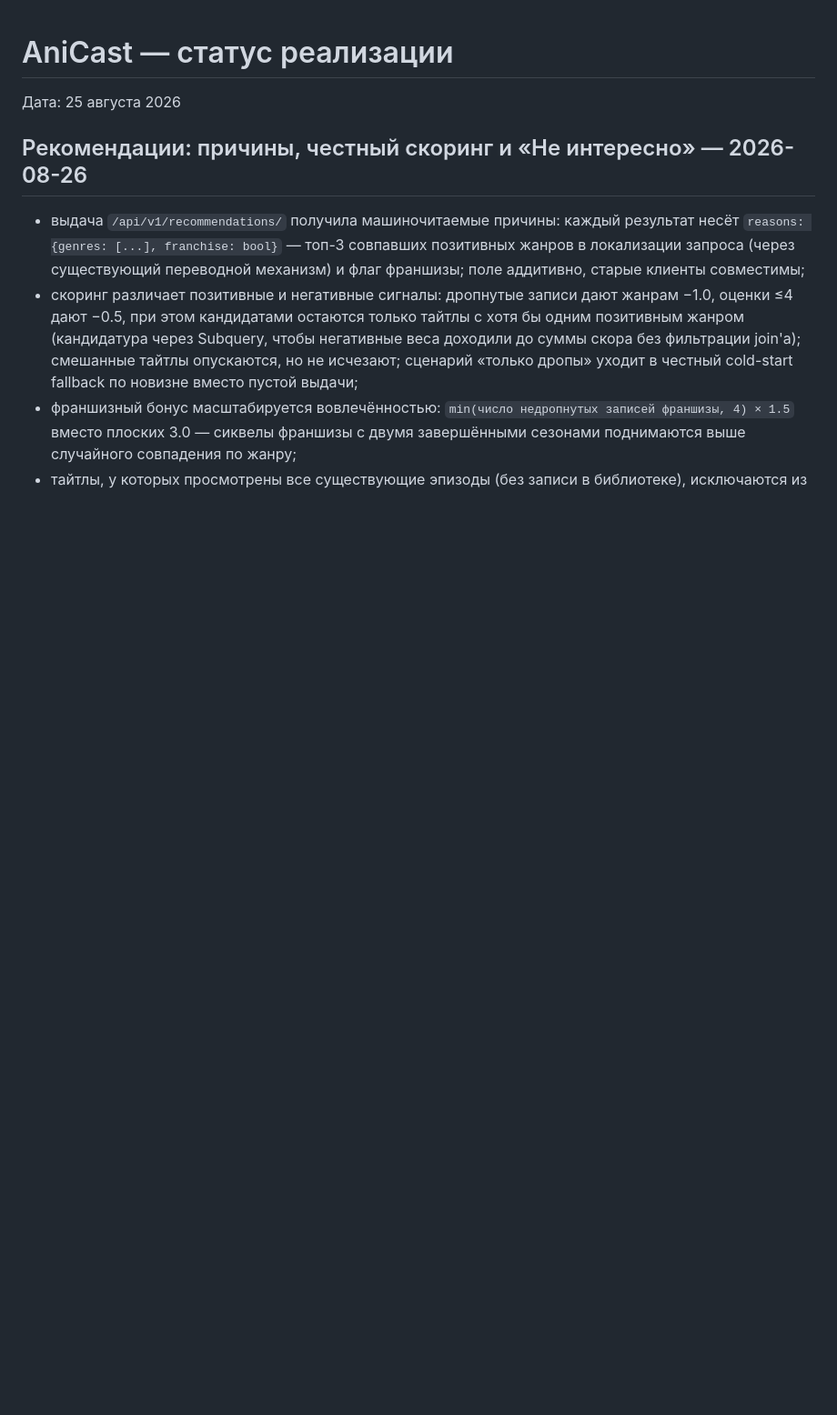
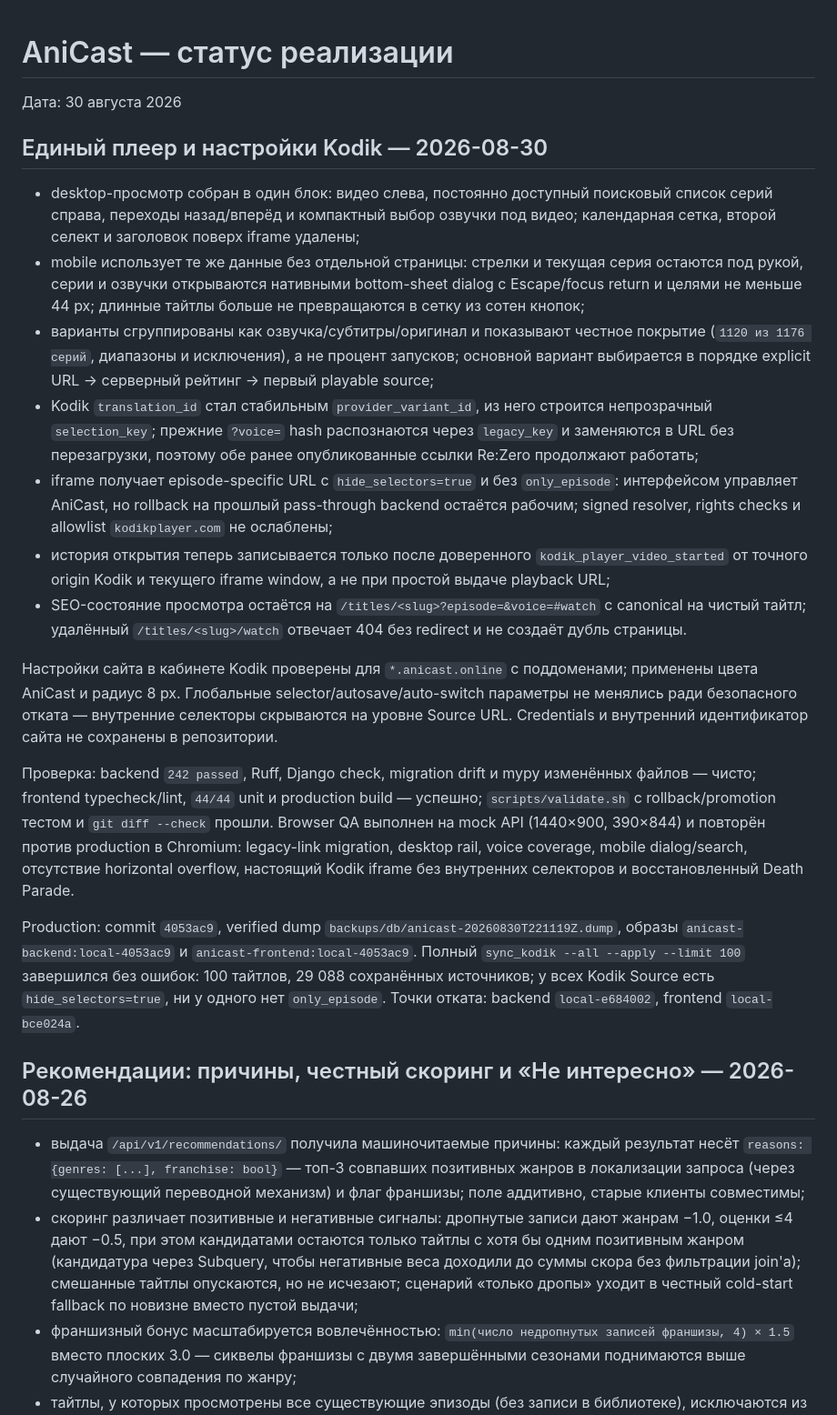
Before and after one commit to Otakyooo/AniCast-Old-, a Markdown page: docs/IMPLEMENTATION_STATUS.md, the part around the change. Shown at 91% size. GitHub-like rendering; blank space fills up the shorter version.

Commit message:
docs: record unified player release

```diff
--- a/docs/IMPLEMENTATION_STATUS.md
+++ b/docs/IMPLEMENTATION_STATUS.md
@@ -1,6 +1,22 @@
 # AniCast — статус реализации
 
-Дата: 25 августа 2026
+Дата: 30 августа 2026
+
+## Единый плеер и настройки Kodik — 2026-08-30
+
+- desktop-просмотр собран в один блок: видео слева, постоянно доступный поисковый список серий справа, переходы назад/вперёд и компактный выбор озвучки под видео; календарная сетка, второй селект и заголовок поверх iframe удалены;
+- mobile использует те же данные без отдельной страницы: стрелки и текущая серия остаются под рукой, серии и озвучки открываются нативными bottom-sheet dialog с Escape/focus return и целями не меньше 44 px; длинные тайтлы больше не превращаются в сетку из сотен кнопок;
+- варианты сгруппированы как озвучка/субтитры/оригинал и показывают честное покрытие (`1120 из 1176 серий`, диапазоны и исключения), а не процент запусков; основной вариант выбирается в порядке explicit URL → серверный рейтинг → первый playable source;
+- Kodik `translation_id` стал стабильным `provider_variant_id`, из него строится непрозрачный `selection_key`; прежние `?voice=` hash распознаются через `legacy_key` и заменяются в URL без перезагрузки, поэтому обе ранее опубликованные ссылки Re:Zero продолжают работать;
+- iframe получает episode-specific URL с `hide_selectors=true` и без `only_episode`: интерфейсом управляет AniCast, но rollback на прошлый pass-through backend остаётся рабочим; signed resolver, rights checks и allowlist `kodikplayer.com` не ослаблены;
+- история открытия теперь записывается только после доверенного `kodik_player_video_started` от точного origin Kodik и текущего iframe window, а не при простой выдаче playback URL;
+- SEO-состояние просмотра остаётся на `/titles/<slug>?episode=&voice=#watch` с canonical на чистый тайтл; удалённый `/titles/<slug>/watch` отвечает 404 без redirect и не создаёт дубль страницы.
+
+Настройки сайта в кабинете Kodik проверены для `*.anicast.online` с поддоменами; применены цвета AniCast и радиус 8 px. Глобальные selector/autosave/auto-switch параметры не менялись ради безопасного отката — внутренние селекторы скрываются на уровне Source URL. Credentials и внутренний идентификатор сайта не сохранены в репозитории.
+
+Проверка: backend `242 passed`, Ruff, Django check, migration drift и mypy изменённых файлов — чисто; frontend typecheck/lint, `44/44` unit и production build — успешно; `scripts/validate.sh` с rollback/promotion тестом и `git diff --check` прошли. Browser QA выполнен на mock API (1440×900, 390×844) и повторён против production в Chromium: legacy-link migration, desktop rail, voice coverage, mobile dialog/search, отсутствие horizontal overflow, настоящий Kodik iframe без внутренних селекторов и восстановленный Death Parade.
+
+Production: commit `4053ac9`, verified dump `backups/db/anicast-20260830T221119Z.dump`, образы `anicast-backend:local-4053ac9` и `anicast-frontend:local-4053ac9`. Полный `sync_kodik --all --apply --limit 100` завершился без ошибок: 100 тайтлов, 29 088 сохранённых источников; у всех Kodik Source есть `hide_selectors=true`, ни у одного нет `only_episode`. Точки отката: backend `local-e684002`, frontend `local-bce024a`.
 
 ## Рекомендации: причины, честный скоринг и «Не интересно» — 2026-08-26
 
```
